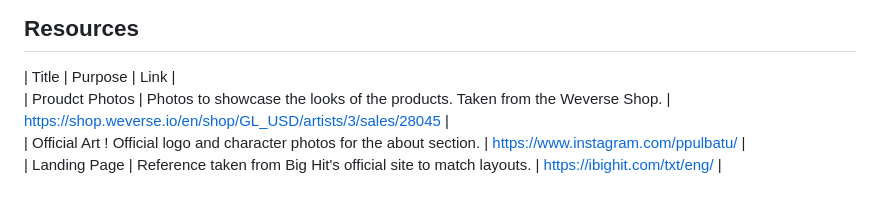
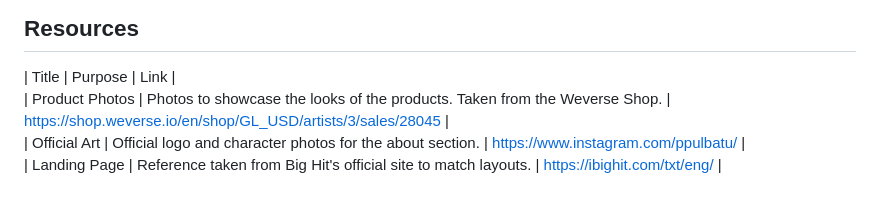
Before and after one commit to aistraeaa/WD-SEATWORK-TOY-COMPANY, a Markdown page: readme.md, the part around the change. Rendered like a GitHub page.

```diff
--- a/readme.md
+++ b/readme.md
@@ -113,6 +113,6 @@ WD-ProjectName
 
 <!-- TODO: Add References -->
 | Title | Purpose | Link | <br>
-| Proudct Photos | Photos to showcase the looks of the products. Taken from the Weverse Shop. | https://shop.weverse.io/en/shop/GL_USD/artists/3/sales/28045 | <br>
-| Official Art ! Official logo and character photos for the about section. | https://www.instagram.com/ppulbatu/ | <br>
+| Product Photos | Photos to showcase the looks of the products. Taken from the Weverse Shop. | https://shop.weverse.io/en/shop/GL_USD/artists/3/sales/28045 | <br>
+| Official Art | Official logo and character photos for the about section. | https://www.instagram.com/ppulbatu/ | <br>
 | Landing Page | Reference taken from Big Hit's official site to match layouts. | https://ibighit.com/txt/eng/ | <br>
```
